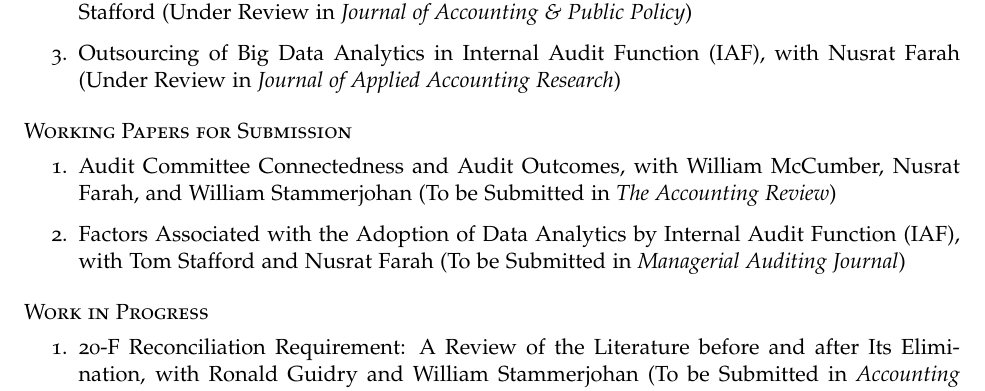
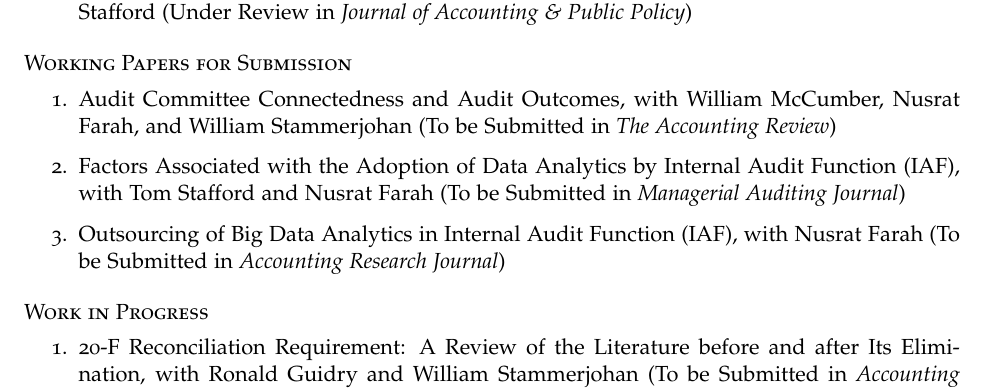
Before and after one commit to msharifbd/Resume, an R Markdown document (Sharif_Resume_R.Rmd): part of page 2 of 5, cut so that both start at the same text. The pictures show the output file Sharif_Resume_R.pdf that the author committed with the source.

Commit message:
updated1

```diff
--- a/Sharif_Resume_R.Rmd
+++ b/Sharif_Resume_R.Rmd
@@ -93,13 +93,15 @@
 
 2. The Spillover Effect of Focal Firms' Cybersecurity Breaches on Rivals and the Role of CIO: Evidence from Stock Trading Volume, with Tawei (David) Wang, Nusrat Farah, and Tom Stafford (Under Review in *Journal of Accounting & Public Policy*)
 
-3. Outsourcing of Big Data Analytics in Internal Audit Function (IAF), with Nusrat Farah (Under Review in *Journal of Applied Accounting Research*)
+
 
 ## Working Papers for Submission
 
 1. Audit Committee Connectedness and Audit Outcomes, with William McCumber, Nusrat Farah, and William Stammerjohan (To be Submitted in *The Accounting Review*)
 
 2. Factors Associated with the Adoption of Data Analytics by Internal Audit Function (IAF), with Tom Stafford and Nusrat Farah (To be Submitted in *Managerial Auditing Journal*)
+
+3. Outsourcing of Big Data Analytics in Internal Audit Function (IAF), with Nusrat Farah (To be Submitted in *Accounting Research Journal*)
 
 
 ## Work in Progress
```
Also changed, not shown: Sharif_Resume_R.pdf, 1 other file.
